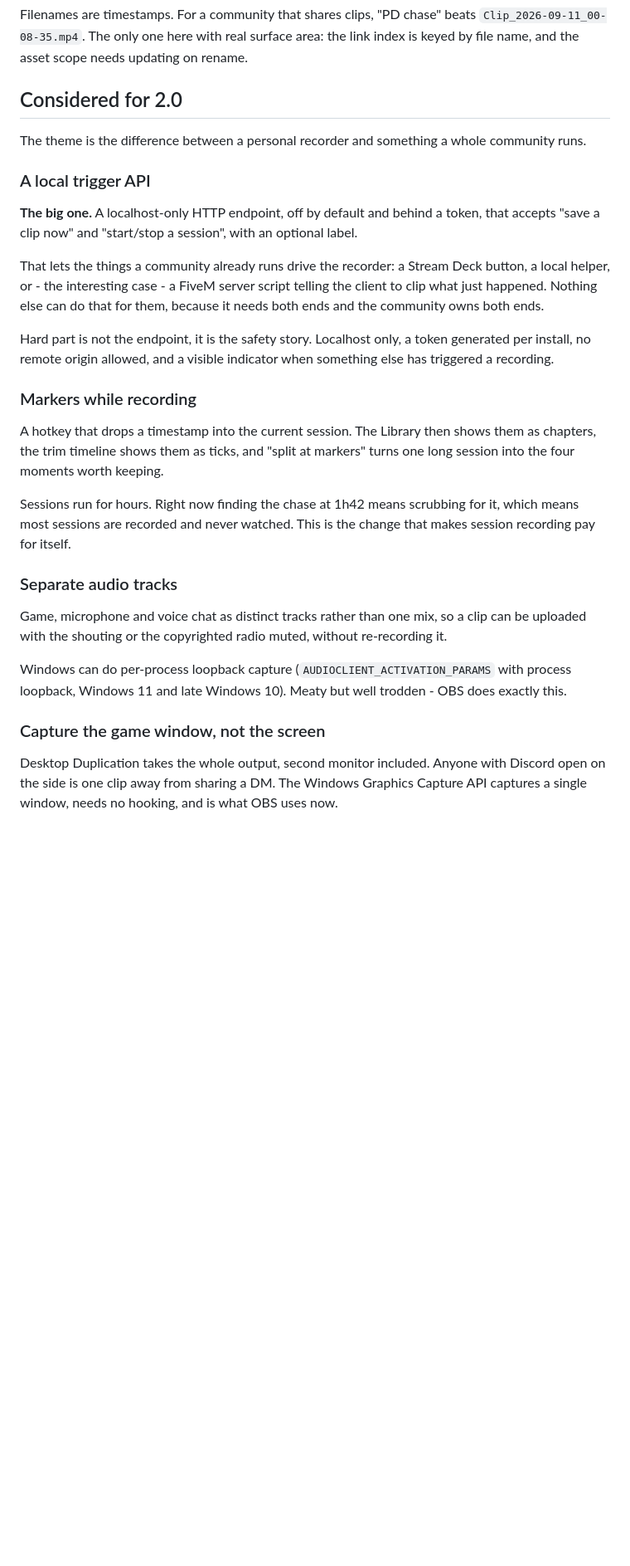
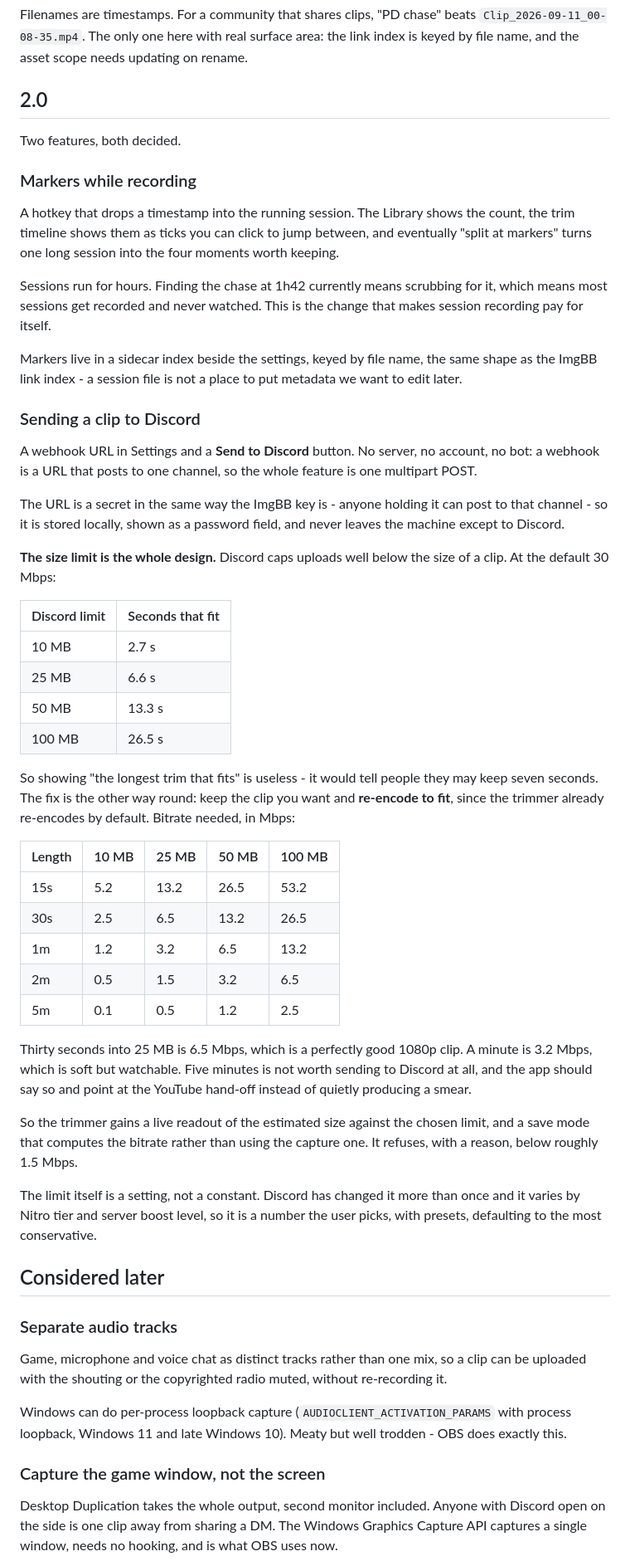
Before and after one commit to liamnicol/fivemclip, a Markdown page: docs/roadmap.md, the part around one of its changes. Shown at 83% size. Rendered like a GitHub page; blank space fills up the shorter version.

Commit message:
Settle the 2.0 scope
Markers and Discord sending are in; the trigger API is out, because it
needs a server-side counterpart that belongs to another team's roadmap.

The Discord feature is written up around the arithmetic that decides its
shape: at the default 30 Mbps only 6.6 seconds fits a 25 MB upload, so
"the longest trim that fits" would tell people they may keep seven
seconds. Re-encoding the clip they actually want down to a computed
bitrate is the feature; the trimmer already re-encodes by default.

Co-Authored-By: Claude Opus 5 <noreply@anthropic.com>
Claude-Session: https://claude.ai/code/session_01KXc8FW3p2zWmdixto9iUhB

```diff
--- a/docs/roadmap.md
+++ b/docs/roadmap.md
@@ -35,50 +35,86 @@ Filenames are timestamps. For a community that shares clips, "PD chase" beats
 `Clip_2026-09-11_00-08-35.mp4`. The only one here with real surface area: the
 link index is keyed by file name, and the asset scope needs updating on rename.
 
-## Considered for 2.0
+## 2.0
 
-The theme is the difference between a personal recorder and something a whole
-community runs.
-
-### A local trigger API
-
-**The big one.** A localhost-only HTTP endpoint, off by default and behind a
-token, that accepts "save a clip now" and "start/stop a session", with an
-optional label.
-
-That lets the things a community already runs drive the recorder: a Stream Deck
-button, a local helper, or - the interesting case - a FiveM server script
-telling the client to clip what just happened. Nothing else can do that for
-them, because it needs both ends and the community owns both ends.
-
-Hard part is not the endpoint, it is the safety story. Localhost only, a token
-generated per install, no remote origin allowed, and a visible indicator when
-something else has triggered a recording.
+Two features, both decided.
 
 ### Markers while recording
 
-A hotkey that drops a timestamp into the current session. The Library then shows
-them as chapters, the trim timeline shows them as ticks, and "split at markers"
-turns one long session into the four moments worth keeping.
+A hotkey that drops a timestamp into the running session. The Library shows the
+count, the trim timeline shows them as ticks you can click to jump between, and
+eventually "split at markers" turns one long session into the four moments worth
+keeping.
 
-Sessions run for hours. Right now finding the chase at 1h42 means scrubbing for
-it, which means most sessions are recorded and never watched. This is the change
+Sessions run for hours. Finding the chase at 1h42 currently means scrubbing for
+it, which means most sessions get recorded and never watched. This is the change
 that makes session recording pay for itself.
+
+Markers live in a sidecar index beside the settings, keyed by file name, the same
+shape as the ImgBB link index - a session file is not a place to put metadata we
+want to edit later.
+
+### Sending a clip to Discord
+
+A webhook URL in Settings and a **Send to Discord** button. No server, no
+account, no bot: a webhook is a URL that posts to one channel, so the whole
+feature is one multipart POST.
+
+The URL is a secret in the same way the ImgBB key is - anyone holding it can post
+to that channel - so it is stored locally, shown as a password field, and never
+leaves the machine except to Discord.
+
+**The size limit is the whole design.** Discord caps uploads well below the size
+of a clip. At the default 30 Mbps:
+
+| Discord limit | Seconds that fit |
+| --- | --- |
+| 10 MB | 2.7 s |
+| 25 MB | 6.6 s |
+| 50 MB | 13.3 s |
+| 100 MB | 26.5 s |
+
+So showing "the longest trim that fits" is useless - it would tell people they
+may keep seven seconds. The fix is the other way round: keep the clip you want
+and **re-encode to fit**, since the trimmer already re-encodes by default.
+Bitrate needed, in Mbps:
+
+| Length | 10 MB | 25 MB | 50 MB | 100 MB |
+| --- | --- | --- | --- | --- |
+| 15s | 5.2 | 13.2 | 26.5 | 53.2 |
+| 30s | 2.5 | 6.5 | 13.2 | 26.5 |
+| 1m | 1.2 | 3.2 | 6.5 | 13.2 |
+| 2m | 0.5 | 1.5 | 3.2 | 6.5 |
+| 5m | 0.1 | 0.5 | 1.2 | 2.5 |
+
+Thirty seconds into 25 MB is 6.5 Mbps, which is a perfectly good 1080p clip. A
+minute is 3.2 Mbps, which is soft but watchable. Five minutes is not worth
+sending to Discord at all, and the app should say so and point at the YouTube
+hand-off instead of quietly producing a smear.
+
+So the trimmer gains a live readout of the estimated size against the chosen
+limit, and a save mode that computes the bitrate rather than using the capture
+one. It refuses, with a reason, below roughly 1.5 Mbps.
+
+The limit itself is a setting, not a constant. Discord has changed it more than
+once and it varies by Nitro tier and server boost level, so it is a number the
+user picks, with presets, defaulting to the most conservative.
+
+## Considered later
 
 ### Separate audio tracks
 
-Game, microphone and voice chat as distinct tracks rather than one mix, so a
-clip can be uploaded with the shouting or the copyrighted radio muted, without
+Game, microphone and voice chat as distinct tracks rather than one mix, so a clip
+can be uploaded with the shouting or the copyrighted radio muted, without
 re-recording it.
 
-Windows can do per-process loopback capture (`AUDIOCLIENT_ACTIVATION_PARAMS`
-with process loopback, Windows 11 and late Windows 10). Meaty but well trodden -
-OBS does exactly this.
+Windows can do per-process loopback capture (`AUDIOCLIENT_ACTIVATION_PARAMS` with
+process loopback, Windows 11 and late Windows 10). Meaty but well trodden - OBS
+does exactly this.
 
 ### Capture the game window, not the screen
 
 Desktop Duplication takes the whole output, second monitor included. Anyone with
-Discord open on the side is one clip away from sharing a DM. The Windows
-Graphics Capture API captures a single window, needs no hooking, and is what OBS
-uses now.
+Discord open on the side is one clip away from sharing a DM. The Windows Graphics
+Capture API captures a single window, needs no hooking, and is what OBS uses now.
 
```
Also changed, not shown: other parts of docs/roadmap.md (+8 -7 lines).
